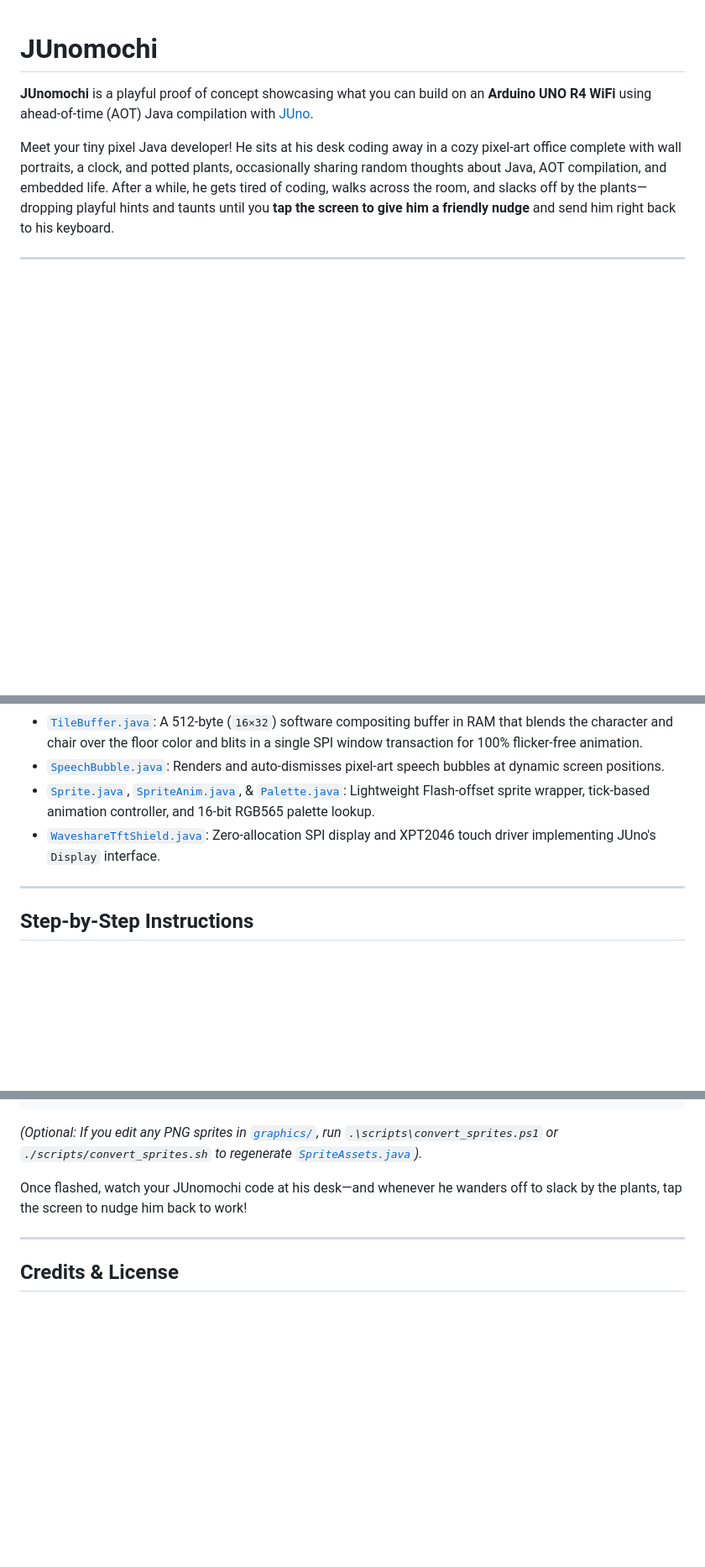
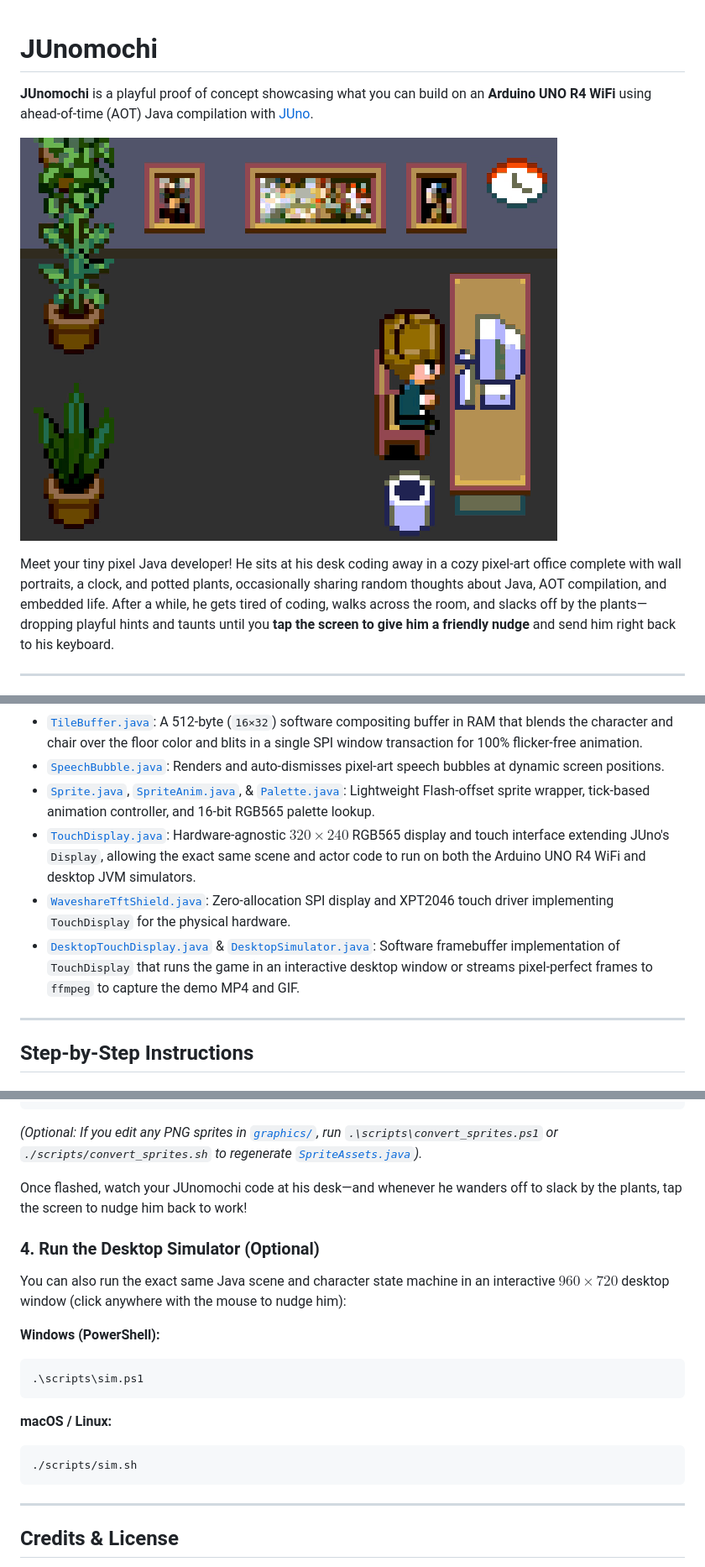
Before and after one commit to juan-medina/junomochi, a Markdown page: README.md, 3 parts joined by grey strips. Shown at 84% size. Drawn GitHub-style; pictures changed too: video/junomochi.gif (added); blank space fills up the shorter version.

Commit message:
adding sim and video

````diff
--- a/README.md
+++ b/README.md
@@ -6,6 +6,8 @@ SPDX-License-Identifier: MIT
 # JUnomochi
 
 **JUnomochi** is a playful proof of concept showcasing what you can build on an **Arduino UNO R4 WiFi** using ahead-of-time (AOT) Java compilation with [JUno](https://github.com/jabrena/juno).
+
+![JUnomochi Demo](video/junomochi.gif)
 
 Meet your tiny pixel Java developer! He sits at his desk coding away in a cozy pixel-art office complete with wall portraits, a clock, and potted plants, occasionally sharing random thoughts about Java, AOT compilation, and embedded life. After a while, he gets tired of coding, walks across the room, and slacks off by the plants—dropping playful hints and taunts until you **tap the screen to give him a friendly nudge** and send him right back to his keyboard.
 
@@ -45,7 +47,9 @@ Everything is written in modern Java and compiled ahead-of-time to native ARM Th
 - [`TileBuffer.java`](src/main/java/com/juanmedina/junomochi/TileBuffer.java): A 512-byte (`16×32`) software compositing buffer in RAM that blends the character and chair over the floor color and blits in a single SPI window transaction for 100% flicker-free animation.
 - [`SpeechBubble.java`](src/main/java/com/juanmedina/junomochi/SpeechBubble.java): Renders and auto-dismisses pixel-art speech bubbles at dynamic screen positions.
 - [`Sprite.java`](src/main/java/com/juanmedina/junomochi/Sprite.java), [`SpriteAnim.java`](src/main/java/com/juanmedina/junomochi/SpriteAnim.java), & [`Palette.java`](src/main/java/com/juanmedina/junomochi/Palette.java): Lightweight Flash-offset sprite wrapper, tick-based animation controller, and 16-bit RGB565 palette lookup.
-- [`WaveshareTftShield.java`](src/main/java/com/juanmedina/junomochi/WaveshareTftShield.java): Zero-allocation SPI display and XPT2046 touch driver implementing JUno's `Display` interface.
+- [`TouchDisplay.java`](src/main/java/com/juanmedina/junomochi/TouchDisplay.java): Hardware-agnostic $320 \times 240$ RGB565 display and touch interface extending JUno's `Display`, allowing the exact same scene and actor code to run on both the Arduino UNO R4 WiFi and desktop JVM simulators.
+- [`WaveshareTftShield.java`](src/main/java/com/juanmedina/junomochi/WaveshareTftShield.java): Zero-allocation SPI display and XPT2046 touch driver implementing `TouchDisplay` for the physical hardware.
+- [`DesktopTouchDisplay.java`](src/main/java/com/juanmedina/junomochi/sim/DesktopTouchDisplay.java) & [`DesktopSimulator.java`](src/main/java/com/juanmedina/junomochi/sim/DesktopSimulator.java): Software framebuffer implementation of `TouchDisplay` that runs the game in an interactive desktop window or streams pixel-perfect frames to `ffmpeg` to capture the demo MP4 and GIF.
 
 ---
 
@@ -91,6 +95,20 @@ No MicroSD card is needed—all graphics are embedded in the firmware! Connect y
 
 Once flashed, watch your JUnomochi code at his desk—and whenever he wanders off to slack by the plants, tap the screen to nudge him back to work!
 
+### 4. Run the Desktop Simulator (Optional)
+
+You can also run the exact same Java scene and character state machine in an interactive $960 \times 720$ desktop window (click anywhere with the mouse to nudge him):
+
+**Windows (PowerShell):**
+```powershell
+.\scripts\sim.ps1
+```
+
+**macOS / Linux:**
+```bash
+./scripts/sim.sh
+```
+
 ---
 
 ## Credits & License
````
Also changed, not shown: 13 other files.
